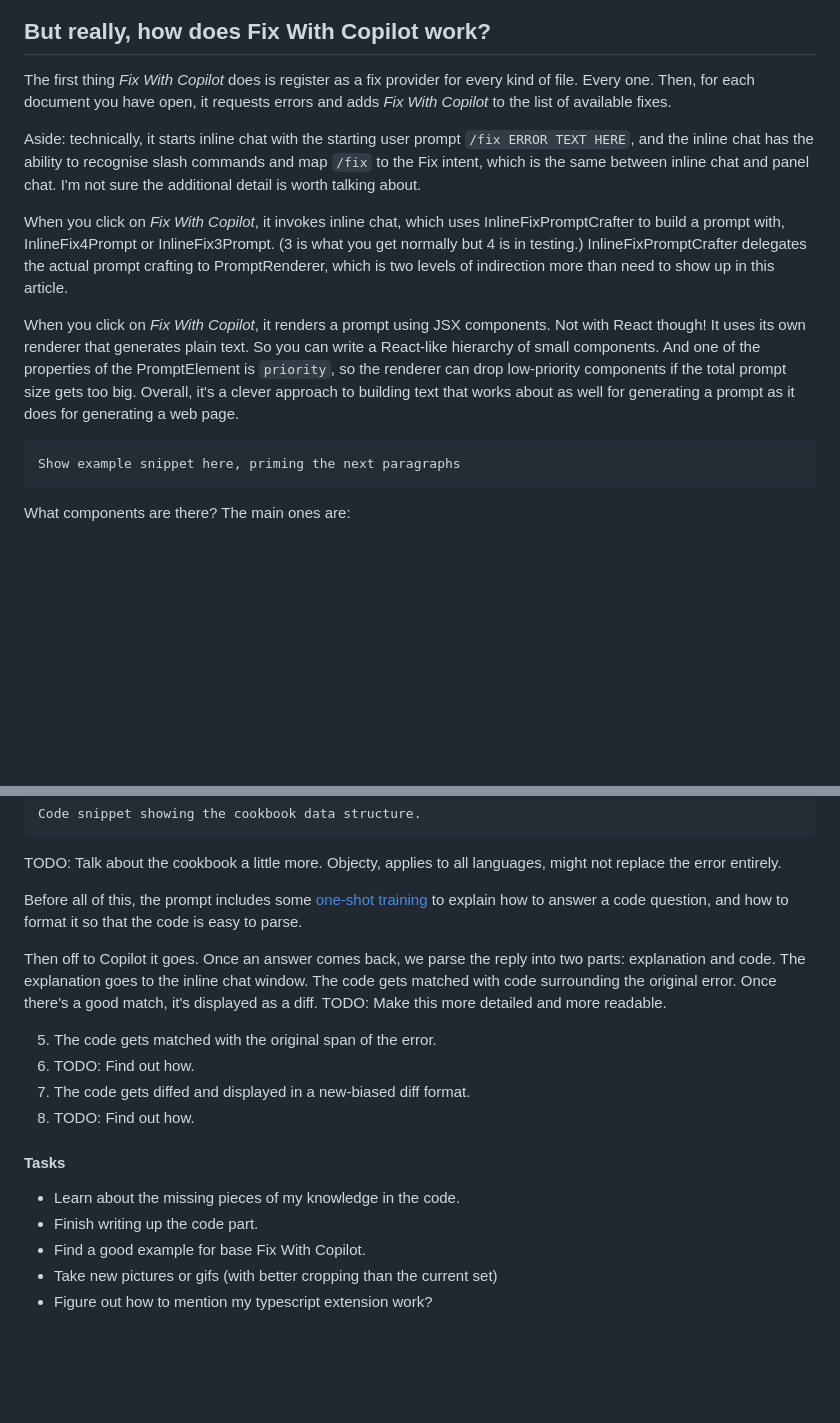
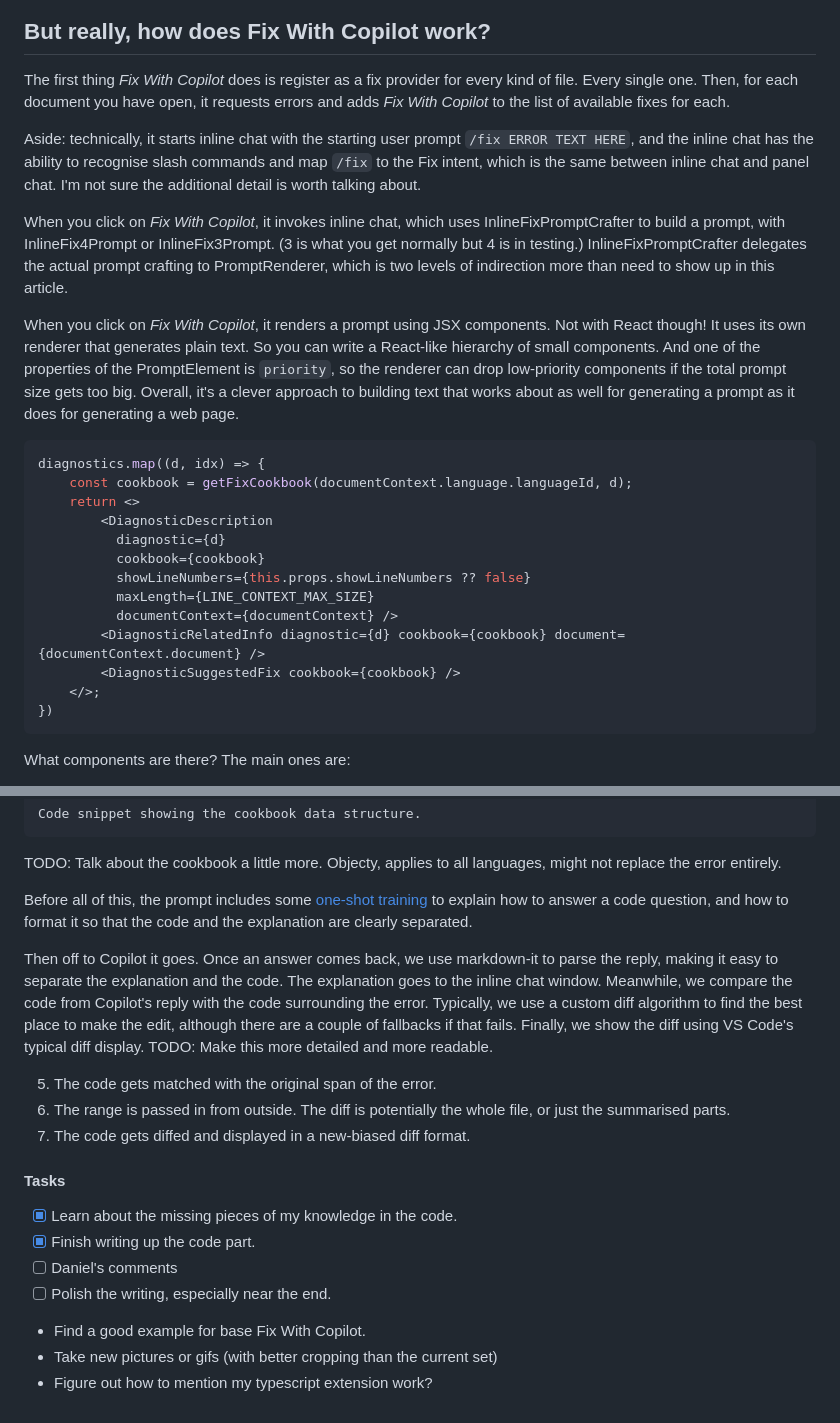
Before and after one commit to sandersn/sandersn.github.io, a Markdown page: how-does-fix-with-copilot-work.md, 2 parts joined by grey strips. Rendered like a GitHub page; blank space fills up the shorter version.

Commit message:
Push changes to github
Finish technical explanation, update TODOs, slight changes elsewhere

````diff
--- a/how-does-fix-with-copilot-work.md
+++ b/how-does-fix-with-copilot-work.md
@@ -38,21 +38,35 @@ Once you do, the problem is obvious. The last two parameters are swapped.
 
 ## But really, how does Fix With Copilot work?
 
-The first thing *Fix With Copilot* does is register as a fix provider for every kind of file. Every one. Then, for each document you have open, it requests errors and adds *Fix With Copilot* to the list of available fixes.
+The first thing *Fix With Copilot* does is register as a fix provider for every kind of file. Every single one. Then, for each document you have open, it requests errors and adds *Fix With Copilot* to the list of available fixes for each.
 <!-- see inlineChatCommand.ts:registerInlineChatCommands
 and inlineChatCodeActions.ts:QuickFixesProvider -->
 
 <!-- TODO: cut these two paragraphs -->
 Aside: technically, it starts inline chat with the starting user prompt `/fix ERROR TEXT HERE`, and the inline chat has the ability to recognise slash commands and map `/fix` to the Fix intent, which is the same between inline chat and panel chat. I'm not sure the additional detail is worth talking about.
 
-When you click on *Fix With Copilot*, it invokes inline chat, which uses InlineFixPromptCrafter to build a prompt with, InlineFix4Prompt or InlineFix3Prompt. (3 is what you get normally but 4 is in testing.)
+When you click on *Fix With Copilot*, it invokes inline chat, which uses InlineFixPromptCrafter to build a prompt, with InlineFix4Prompt or InlineFix3Prompt. (3 is what you get normally but 4 is in testing.)
 InlineFixPromptCrafter delegates the actual prompt crafting to PromptRenderer, which is two levels of indirection more than need to show up in this article.
 <!-- InlineFixPromptCrafter, PromptRenderer and *more* actually render the components and interact with the inline chat, but I am writing this to elide the non-prompt interfacing for starters.  -->
 
 When you click on *Fix With Copilot*, it renders a prompt using JSX components. Not with React though! It uses its own renderer that generates plain text. So you can write a React-like hierarchy of small components. And one of the properties of the PromptElement is `priority`, so the renderer can drop low-priority components  if the total prompt size gets too big. Overall, it's a clever approach to building text that works about as well for generating a prompt as it does for generating a web page.
 <!-- see inlineChatFix4Prompt.tsx (old version for now) -->
 
-    Show example snippet here, priming the next paragraphs
+```tsx
+diagnostics.map((d, idx) => {
+    const cookbook = getFixCookbook(documentContext.language.languageId, d);
+    return <>
+        <DiagnosticDescription
+          diagnostic={d}
+          cookbook={cookbook}
+          showLineNumbers={this.props.showLineNumbers ?? false}
+          maxLength={LINE_CONTEXT_MAX_SIZE}
+          documentContext={documentContext} />
+        <DiagnosticRelatedInfo diagnostic={d} cookbook={cookbook} document={documentContext.document} />
+        <DiagnosticSuggestedFix cookbook={cookbook} />
+    </>;
+})
+```
 
 What components are there? The main ones are:
 
@@ -71,19 +85,21 @@ Formatting the error starts with the error text itself, unless my cookbook offer
 
 TODO: Talk about the cookbook a little more. Objecty, applies to all languages, might not replace the error entirely.
 
-Before all of this, the prompt includes some [one-shot training](http://useful-link-here.com) to explain how to answer a code question, and how to format it so that the code is easy to parse.
+Before all of this, the prompt includes some [one-shot training](http://useful-link-here.com) to explain how to answer a code question, and how to format it so that the code and the explanation are clearly separated.
 
-Then off to Copilot it goes. Once an answer comes back, we parse the reply into two parts: explanation and code. The explanation goes to the inline chat window. The code gets matched with code surrounding the original error. Once there's a good match, it's displayed as a diff. TODO: Make this more detailed and more readable.
+Then off to Copilot it goes. Once an answer comes back, we use markdown-it to parse the reply, making it easy to separate the explanation and the code. The explanation goes to the inline chat window. Meanwhile, we compare the code from Copilot's reply with the code surrounding the error. Typically, we use a custom diff algorithm to find the best place to make the edit, although there are a couple of fallbacks if that fails. Finally, we show the diff using VS Code's typical diff display. TODO: Make this more detailed and more readable.
 
 5. The code gets matched with the original span of the error.
-6. TODO: Find out how.
+6. The range is passed in from outside. The diff is potentially the whole file, or just the summarised parts.
 7. The code gets diffed and displayed in a new-biased diff format.
-8. TODO: Find out how.
+<!-- See editGeneration.ts:generateInlineEditWithUnknownBlock (and callers) -->
 
 
 #### Tasks
-- Learn about the missing pieces of my knowledge in the code.
-- Finish writing up the code part.
+- [x] Learn about the missing pieces of my knowledge in the code.
+- [x] Finish writing up the code part.
+- [ ] Daniel's comments
+- [ ] Polish the writing, especially near the end.
 - Find a good example for base Fix With Copilot.
 - Take new pictures or gifs (with better cropping than the current set)
 - Figure out how to mention my typescript extension work?
````
